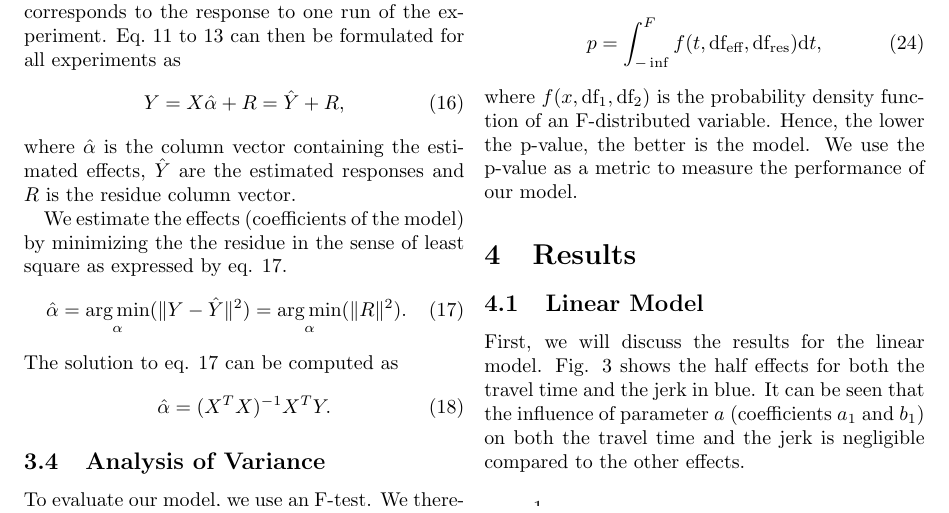
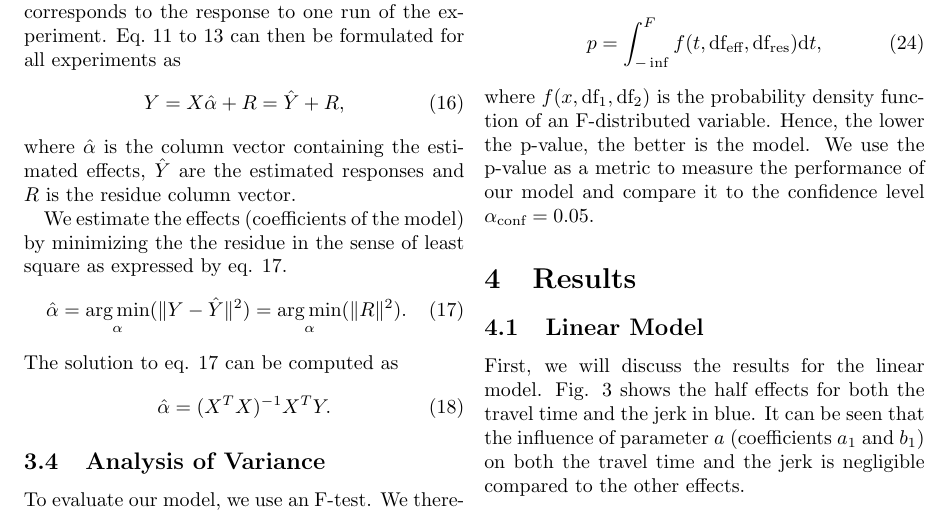
Before and after one commit to basil-huber/DOE, a LaTeX paper (Latex/report.tex, which reads Latex/design_of_experiments.tex): part of page 5 of 9 before the commit and part of page 5 of 8 after it, cut so that both start at the same text. Compiled offline with pdfLaTeX.

Commit message:
Latex: added comment on confidence level in design_of_experiments and conclusion

```diff
--- a/Latex/design_of_experiments.tex
+++ b/Latex/design_of_experiments.tex
@@ -129,4 +129,4 @@ Using Fisher's coefficient, we can express the probability $p$ of this ratio occ
 \begin{equation}
 	p = \int_{-\inf}^F f(t,\text{df}_\text{eff},\text{df}_\text{res}) \mathrm{d}t,
 \end{equation}
-where $f(x,\text{df}_1,\text{df}_2)$ is the probability density function of an F-distributed variable. Hence, the lower the p-value, the better is the model. We use the p-value as a metric to measure the performance of our model.
+where $f(x,\text{df}_1,\text{df}_2)$ is the probability density function of an F-distributed variable. Hence, the lower the p-value, the better is the model. We use the p-value as a metric to measure the performance of our model and compare it to the confidence level $\alpha_\text{conf} = 0.05$.
```
Also changed, not shown: Latex/conclusion.tex (+1 -1 lines).
